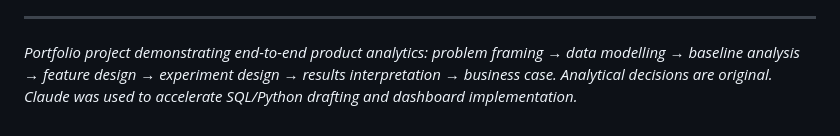
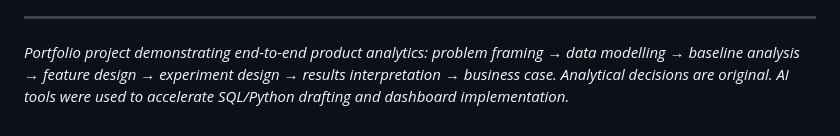
Before and after one commit to vartika7/daily-mix-project, a Markdown page: docs/case_study.md, the part around the change. Drawn GitHub-style.

```diff
--- a/docs/case_study.md
+++ b/docs/case_study.md
@@ -182,4 +182,4 @@ The Daily Mix experiment opens several follow-on workstreams:
 
 ---
 
-*Portfolio project demonstrating end-to-end product analytics: problem framing → data modelling → baseline analysis → feature design → experiment design → results interpretation → business case. Analytical decisions are original. Claude was used to accelerate SQL/Python drafting and dashboard implementation.*
+*Portfolio project demonstrating end-to-end product analytics: problem framing → data modelling → baseline analysis → feature design → experiment design → results interpretation → business case. Analytical decisions are original. AI tools were used to accelerate SQL/Python drafting and dashboard implementation.*
```
Also changed, not shown: README.md (+1 -1 lines), docs/decision_log.md (added, +209 -0 lines).
